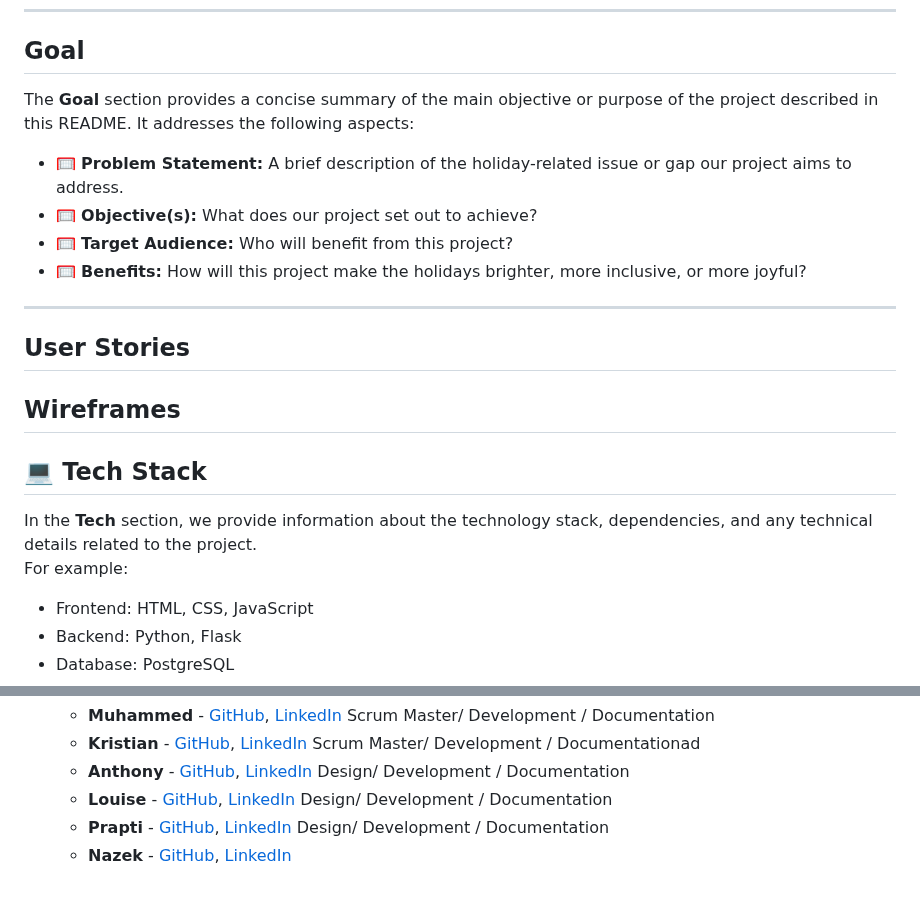
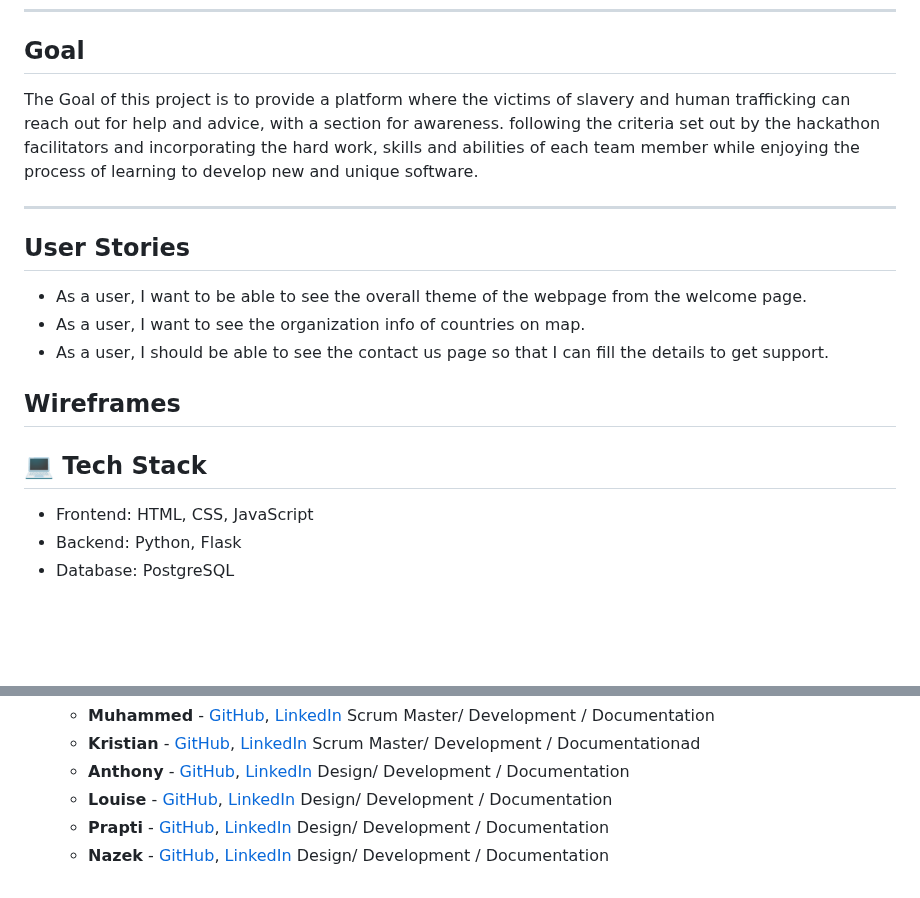
Before and after one commit to md-ash-dot/code-to-protect, a Markdown page: README.md, 2 parts joined by grey strips. Drawn GitHub-style; blank space fills up the shorter version.

Commit message:
add the Goal and Users Stories to the REAME

```diff
--- a/README.md
+++ b/README.md
@@ -33,19 +33,15 @@ This could include how our project embodies the **Code to protect** spirit and w
 ---
 
 ## **Goal**
-
-The **Goal** section provides a concise summary of the main objective or purpose of the project described in this README. It addresses the following aspects:
-
-- 🥅 **Problem Statement:** A brief description of the holiday-related issue or gap our project aims to address.
-- 🥅 **Objective(s):** What does our project set out to achieve?
-- 🥅 **Target Audience:** Who will benefit from this project?
-- 🥅 **Benefits:** How will this project make the holidays brighter, more inclusive, or more joyful?
+The Goal of this project is to provide a platform where the victims of slavery and human trafficking can reach out for help and advice, with a section for awareness. following the criteria set out by the hackathon facilitators and incorporating the hard work, skills and abilities of each team member while enjoying the process of learning to develop new and unique software.
 
 ---
 
 ## User Stories
 
-
+* As a user, I want to be able to see the overall theme of the webpage from the welcome page.
+* As a user, I want to see the organization info of countries on map.
+* As a user, I should be able to see the contact us page so that I can fill the details to get support.
 
 
 ## Wireframes
@@ -55,9 +51,6 @@ The **Goal** section provides a concise summary of the main objective or purpose
 
 
 ## **💻 Tech Stack**
-
-In the **Tech** section, we provide information about the technology stack, dependencies, and any technical details related to the project.
-For example:
 
 - Frontend: HTML, CSS, JavaScript
 - Backend: Python, Flask
@@ -109,3 +102,4 @@ In the **Credits** section, we acknowledge the resources, tools, or inspirations
   - **Prapti** - [GitHub](https://github.com/praptitambe), [LinkedIn](www.linkedin.com/in/prapti-tambe)
    Design/ Development / Documentation
   - **Nazek** - [GitHub](https://github.com/Nazek-Altayeb), [LinkedIn](https://www.linkedin.com/in/nazek-a-altayeb/)
+   Design/ Development / Documentation
```
